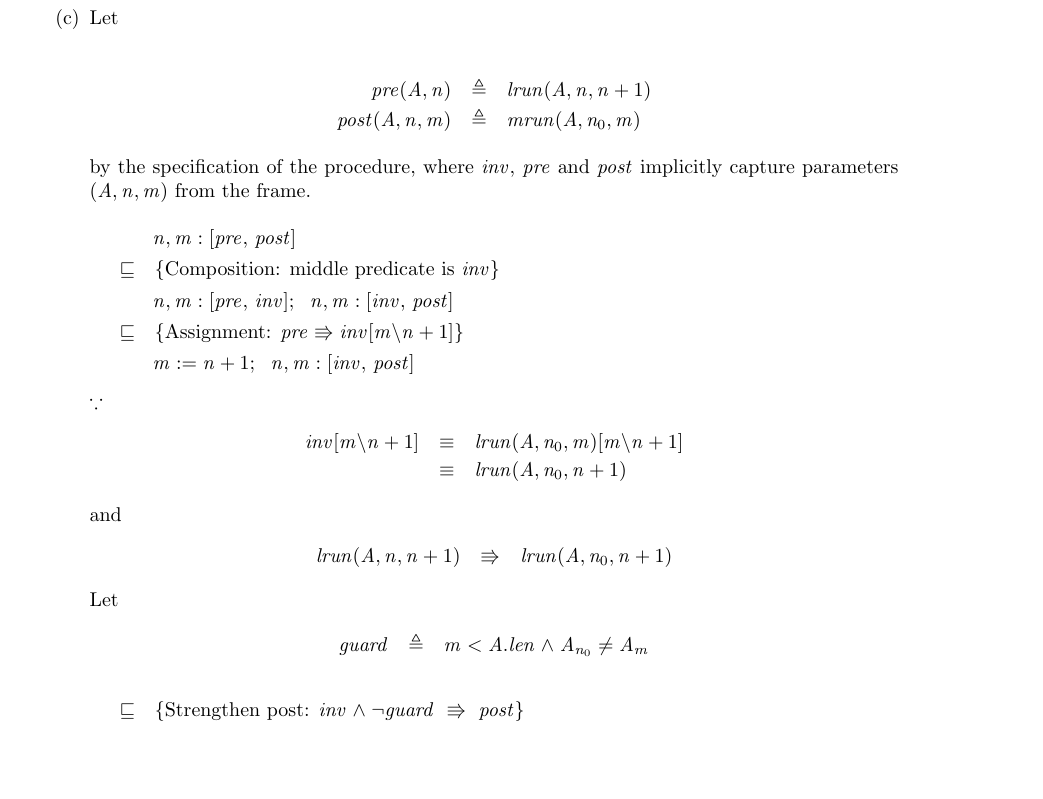
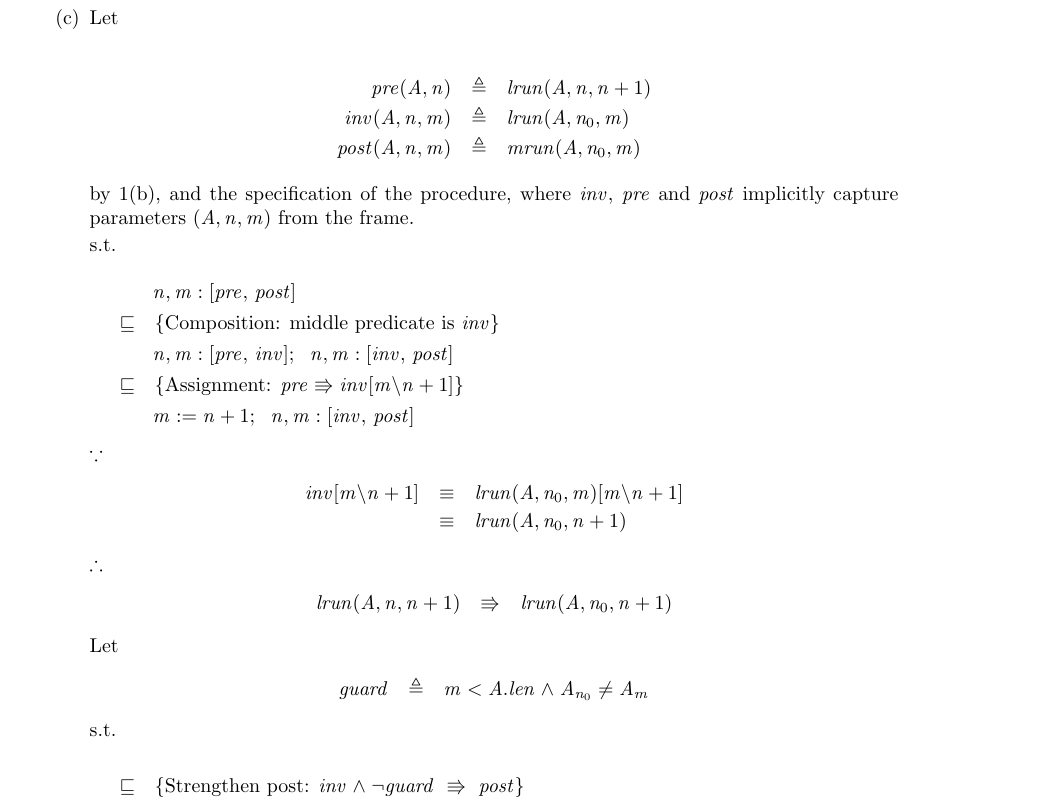
Before and after one commit to MaxwellBo/CSSE3100_Assignments, a LaTeX problem sheet (Assignment_3_Solutions.tex): part of the page, cut so that both start at the same text, the shorter picture padded with empty space. Compiled offline with pdfLaTeX.

Commit message:
Annotate some stuf

```diff
--- a/Assignment_3_Solutions.tex
+++ b/Assignment_3_Solutions.tex
@@ -44,10 +44,13 @@ Let
 
 \begin{eqnarray*}
 pre(A, n) & \triangleq & \PRE\\
+inv(A, n, m) & \triangleq & \INV\\
 post(A, n, m) & \triangleq & \POST
 \end{eqnarray*}
 
-by the specification of the procedure, where $inv$, $pre$ and $post$ implicitly capture parameters $(A, n, m)$ from the frame.
+by 1(b), and the specification of the procedure, where $inv$, $pre$ and $post$ implicitly capture parameters $(A, n, m)$ from the frame.
+
+s.t.
 
 \DERIVE
 \form{\ENV : [pre,\, post]}
@@ -64,7 +67,7 @@ inv[m \backslash n + 1] & \equiv & \INV[m \backslash n + 1]\\
 & \equiv & lrun(A, n_0, n + 1)
 \end{eqnarray*}
 
-and
+$\therefore$
 
 \begin{eqnarray*}
 \PRE & \entails & lrun(A, n_0, n + 1)
@@ -77,6 +80,8 @@ Let
 \begin{eqnarray*}
 guard & \triangleq & \GUARD
 \end{eqnarray*}
+
+s.t.
 
 \DERIVE
 \hint{\refsto} {Strengthen post: $inv \land \neg guard ~\entails~ post$}
```
Also changed, not shown: Assignment_3_Solutions.pdf.
